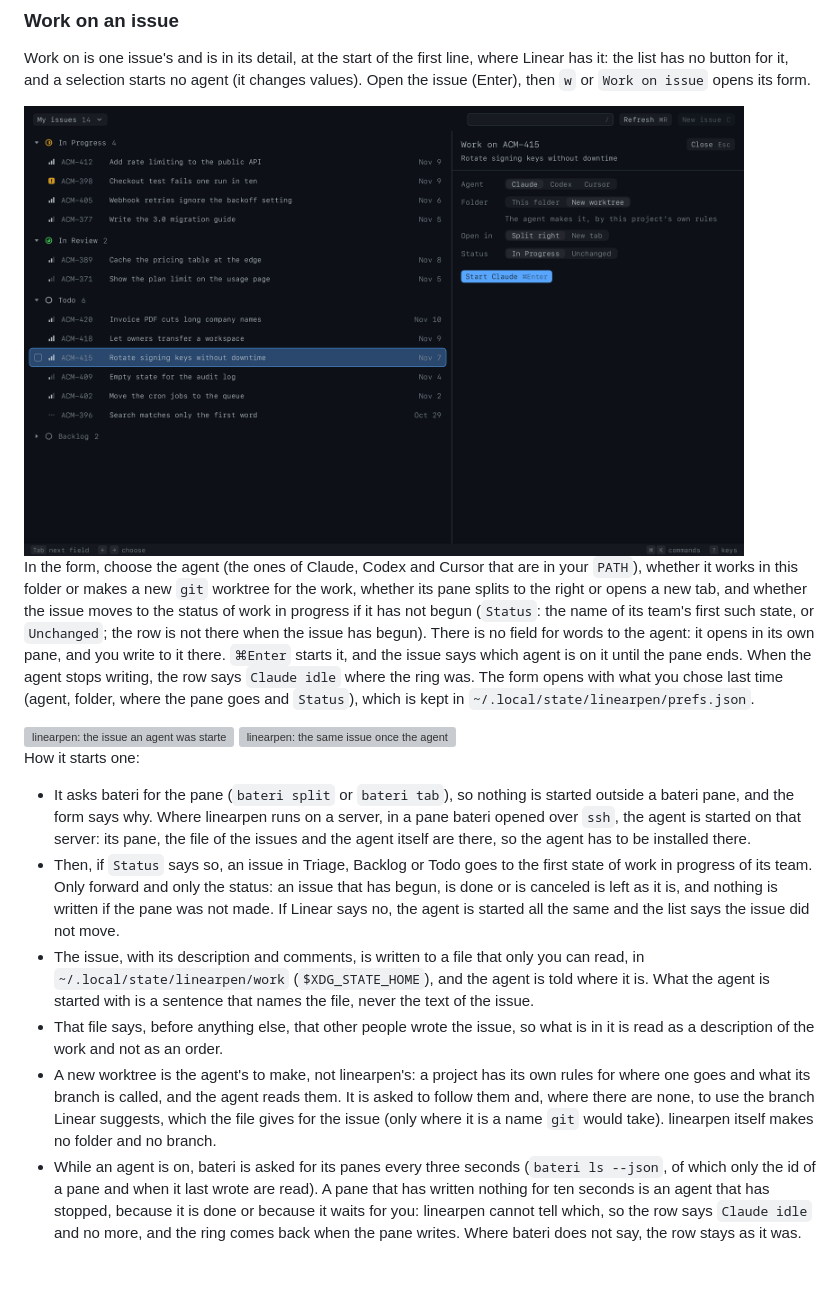
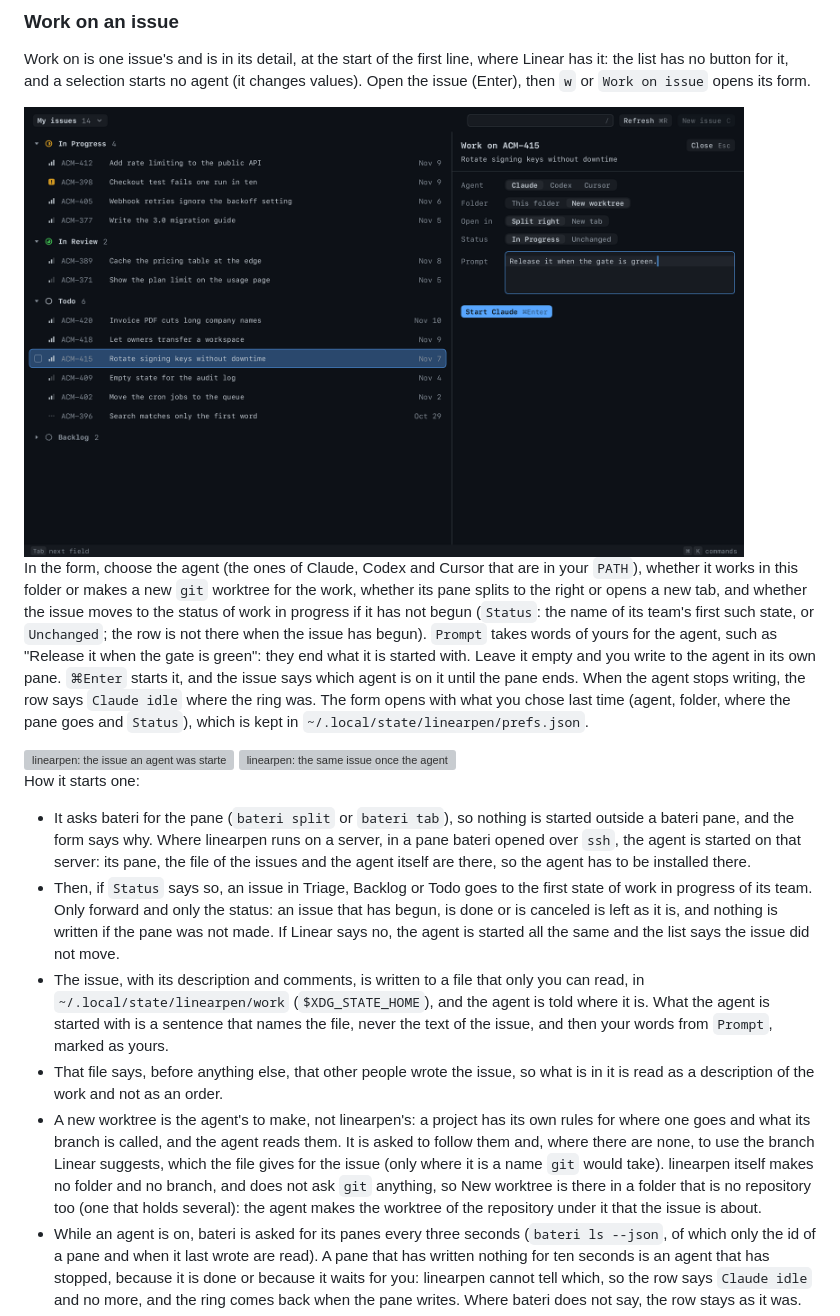
Before and after one commit to bateri/linearpen, a Markdown page: README.md, the part around one of its changes. GitHub-like rendering; pictures changed too: docs/work.png; blank space fills up the shorter version; grey boxes are pictures that could not be loaded.

```diff
--- a/README.md
+++ b/README.md
@@ -234,8 +234,9 @@ In the form, choose the agent (the ones of Claude, Codex and Cursor that are in
 it works in this folder or makes a new `git` worktree for the work, whether its pane splits to the
 right or opens a new tab, and whether the issue moves to the status of work in progress if it has not
 begun (`Status`: the name of its team's first such state, or `Unchanged`; the row is not there when
-the issue has begun). There is no field for words to the agent: it opens in its own pane, and you
-write to it there. `⌘Enter` starts it, and the issue says which agent is on it until the pane ends.
+the issue has begun). `Prompt` takes words of yours for the agent, such as "Release it when the gate
+is green": they end what it is started with. Leave it empty and you write to the agent in its own
+pane. `⌘Enter` starts it, and the issue says which agent is on it until the pane ends.
 When the agent stops writing, the row says `Claude idle` where the ring was. The form opens with what
 you chose last time (agent, folder, where the pane goes and `Status`), which is kept in
 `~/.local/state/linearpen/prefs.json`.
@@ -256,13 +257,17 @@ How it starts one:
   agent is started all the same and the list says the issue did not move.
 - The issue, with its description and comments, is written to a file that only you can read, in
   `~/.local/state/linearpen/work` (`$XDG_STATE_HOME`), and the agent is told where it is. What the
-  agent is started with is a sentence that names the file, never the text of the issue.
+  agent is started with is a sentence that names the file, never the text of the issue, and then
+  your words from `Prompt`, marked as yours.
 - That file says, before anything else, that other people wrote the issue, so what is in it is
   read as a description of the work and not as an order.
 - A new worktree is the agent's to make, not linearpen's: a project has its own rules for where
   one goes and what its branch is called, and the agent reads them. It is asked to follow them and,
   where there are none, to use the branch Linear suggests, which the file gives for the issue
-  (only where it is a name `git` would take). linearpen itself makes no folder and no branch.
+  (only where it is a name `git` would take). linearpen itself makes no folder and no branch, and
+  does not ask `git` anything, so New worktree is there in a folder that is no repository too (one
+  that holds several): the agent makes the worktree of the repository under it that the issue is
+  about.
 - While an agent is on, bateri is asked for its panes every three seconds (`bateri ls --json`, of which
   only the id of a pane and when it last wrote are read). A pane that has written nothing for ten
   seconds is an agent that has stopped, because it is done or because it waits for you: linearpen
```
Also changed, not shown: other parts of README.md (+1 -1 lines), CHANGELOG.md (+10 -0 lines), docs/calls.md (+29 -19 lines), docs/narrow-work.png, 13 other files.
